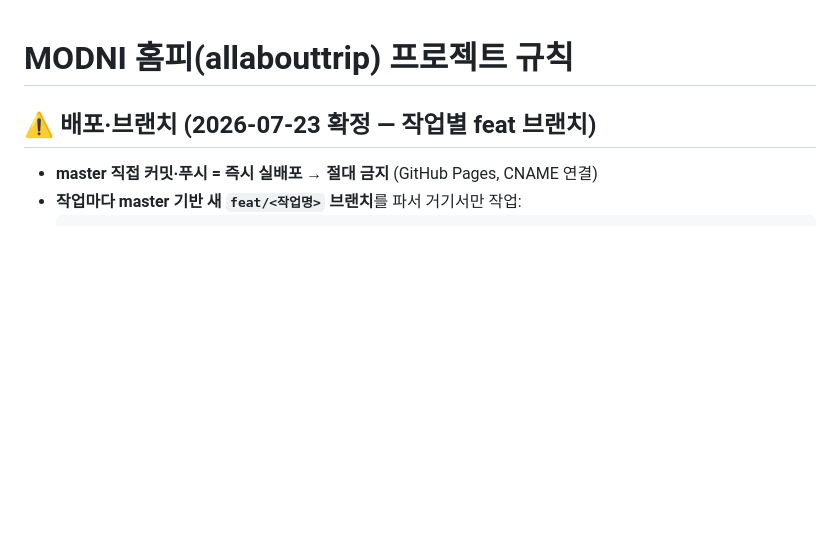
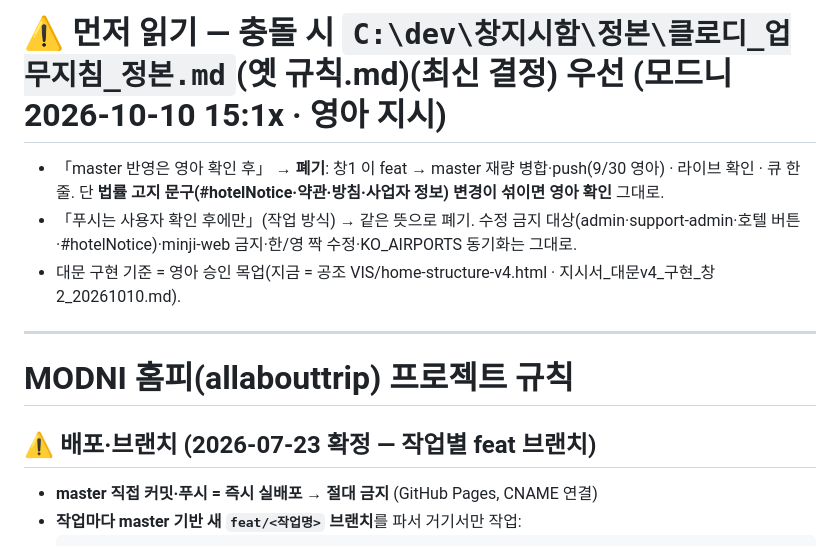
Before and after one commit to horace1201-afk/allabouttrip, a Markdown page: CLAUDE.md, the part around the change. Drawn GitHub-style; blank space fills up the shorter version.

Commit message:
docs(CLAUDE.md · 창1 · 모드니 15:1x 블록 · 영아 지시): 맨 위 「먼저 읽기 — 충돌 시 창지시함/정본/클로디_업무지침_정본.md 우선」 · master 반영 영아 확인 = 폐기(9/30 창1 재량 · 법률 고지 문구만 영아) · 대문 구현 기준 = 승인 목업 v4

```diff
--- a/CLAUDE.md
+++ b/CLAUDE.md
@@ -1,3 +1,10 @@
+# ⚠️ 먼저 읽기 — 충돌 시 `C:\dev\창지시함\정본\클로디_업무지침_정본.md`(옛 규칙.md)(최신 결정) 우선 (모드니 2026-10-10 15:1x · 영아 지시)
+- 「master 반영은 영아 확인 후」 → **폐기**: 창1 이 feat → master 재량 병합·push(9/30 영아) · 라이브 확인 · 큐 한 줄. 단 **법률 고지 문구(#hotelNotice·약관·방침·사업자 정보) 변경이 섞이면 영아 확인** 그대로.
+- 「푸시는 사용자 확인 후에만」(작업 방식) → 같은 뜻으로 폐기. 수정 금지 대상(admin·support-admin·호텔 버튼·#hotelNotice)·minji-web 금지·한/영 짝 수정·KO_AIRPORTS 동기화는 그대로.
+- 대문 구현 기준 = 영아 승인 목업(지금 = 공조 VIS/home-structure-v4.html · 지시서_대문v4_구현_창2_20261010.md).
+
+---
+
 # MODNI 홈피(allabouttrip) 프로젝트 규칙
 
 ## ⚠️ 배포·브랜치 (2026-07-23 확정 — 작업별 feat 브랜치)
```
